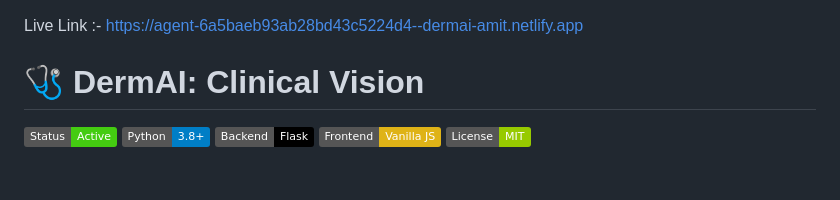
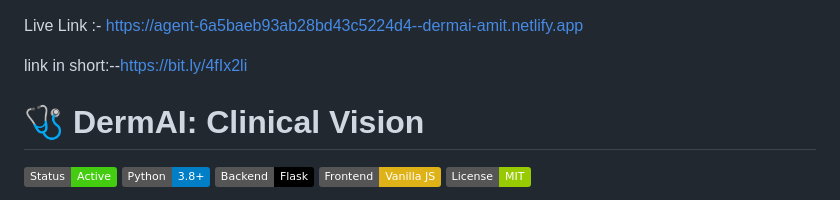
Before and after one commit to singhamit55/DermAI, a Markdown page: README.md, the part around the change. Rendered like a GitHub page; badges without logos; blank space fills up the shorter version.

Commit message:
Add short link to live demo in README
Added a shortened link to the README.

```diff
--- a/README.md
+++ b/README.md
@@ -1,4 +1,6 @@
 Live Link :-  https://agent-6a5baeb93ab28bd43c5224d4--dermai-amit.netlify.app
+
+link in short:--https://bit.ly/4fIx2li
 
 
 
```
